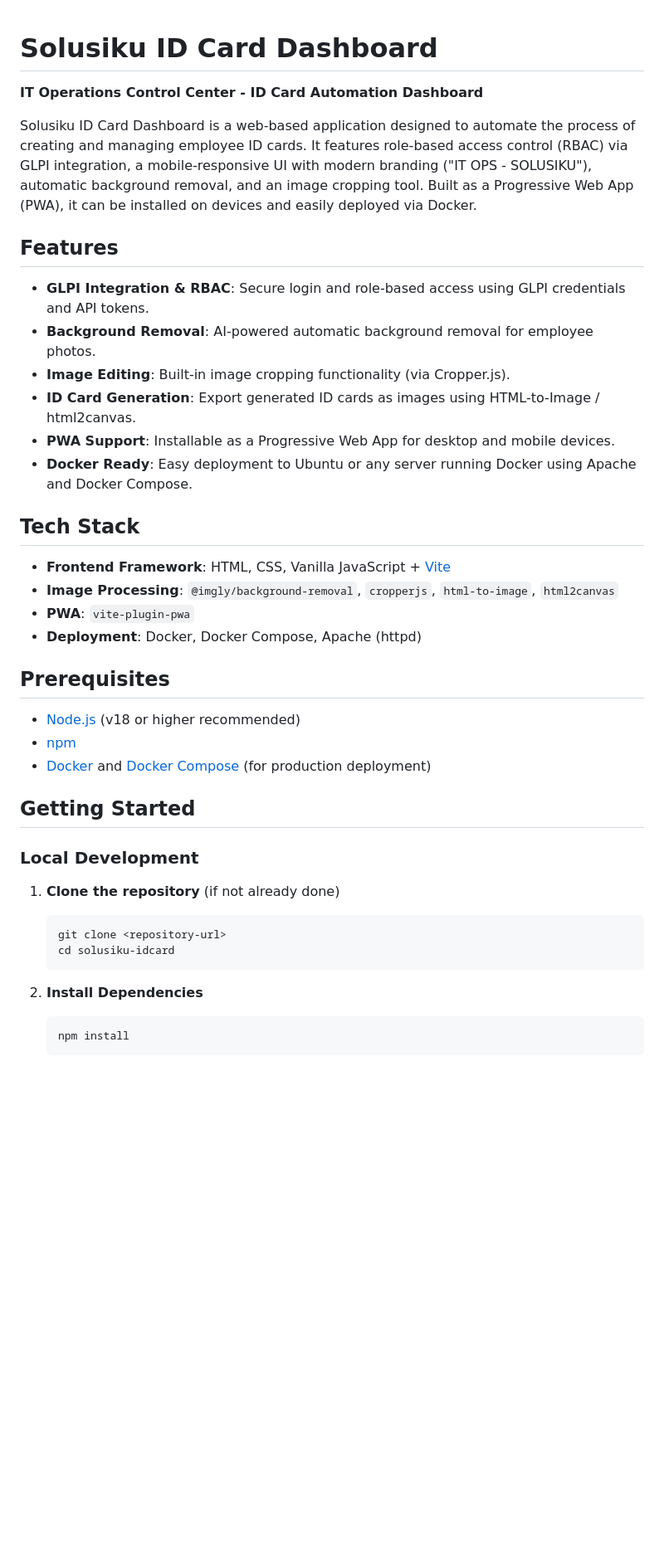
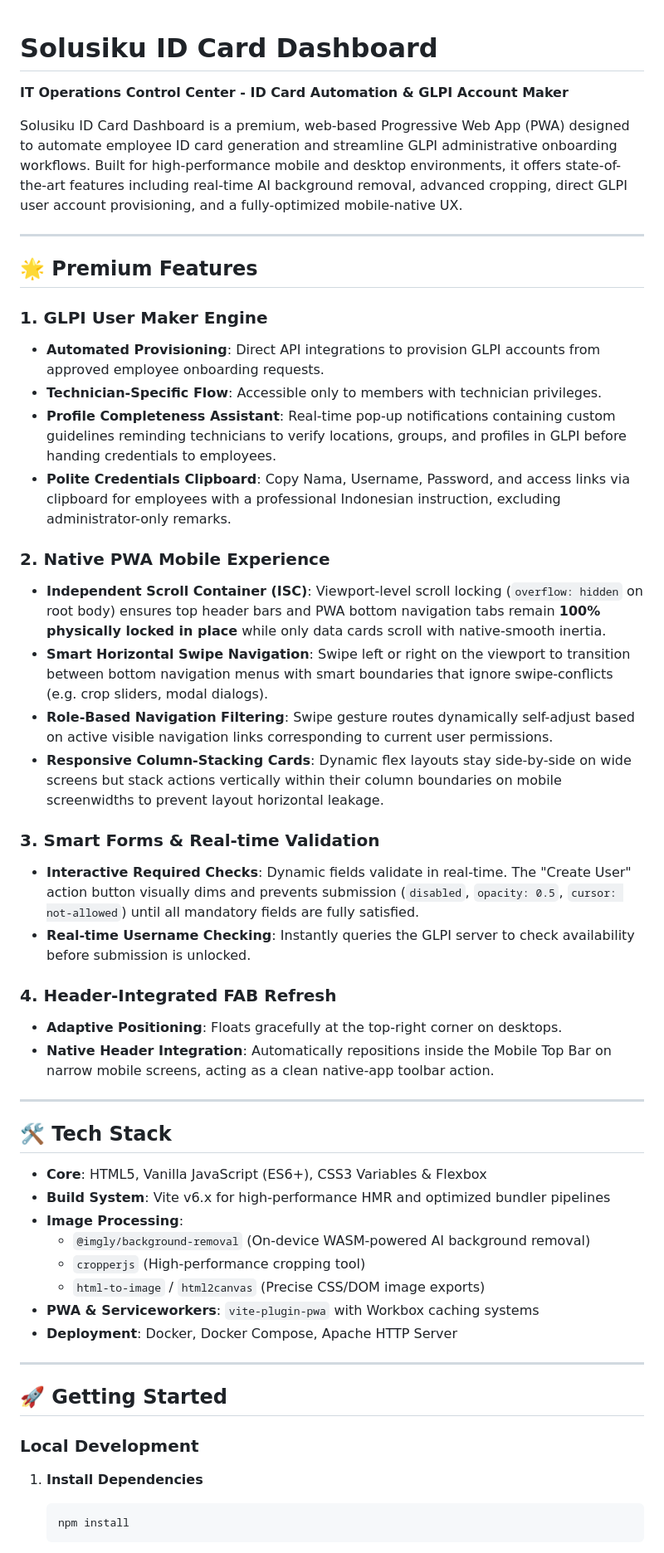
Before and after one commit to itopsadi/solusiku-idcard, a Markdown page: README.md, the part around one of its changes. Shown at 83% size. Rendered like a GitHub page; blank space fills up the shorter version.

````diff
--- a/README.md
+++ b/README.md
@@ -1,42 +1,52 @@
 # Solusiku ID Card Dashboard
+**IT Operations Control Center - ID Card Automation & GLPI Account Maker**
 
-**IT Operations Control Center - ID Card Automation Dashboard**
+Solusiku ID Card Dashboard is a premium, web-based Progressive Web App (PWA) designed to automate employee ID card generation and streamline GLPI administrative onboarding workflows. Built for high-performance mobile and desktop environments, it offers state-of-the-art features including real-time AI background removal, advanced cropping, direct GLPI user account provisioning, and a fully-optimized mobile-native UX.
 
-Solusiku ID Card Dashboard is a web-based application designed to automate the process of creating and managing employee ID cards. It features role-based access control (RBAC) via GLPI integration, a mobile-responsive UI with modern branding ("IT OPS - SOLUSIKU"), automatic background removal, and an image cropping tool. Built as a Progressive Web App (PWA), it can be installed on devices and easily deployed via Docker.
+---
 
-## Features
+## 🌟 Premium Features
 
-- **GLPI Integration & RBAC**: Secure login and role-based access using GLPI credentials and API tokens.
-- **Background Removal**: AI-powered automatic background removal for employee photos.
-- **Image Editing**: Built-in image cropping functionality (via Cropper.js).
-- **ID Card Generation**: Export generated ID cards as images using HTML-to-Image / html2canvas.
-- **PWA Support**: Installable as a Progressive Web App for desktop and mobile devices.
-- **Docker Ready**: Easy deployment to Ubuntu or any server running Docker using Apache and Docker Compose.
+### 1. GLPI User Maker Engine
+* **Automated Provisioning**: Direct API integrations to provision GLPI accounts from approved employee onboarding requests.
+* **Technician-Specific Flow**: Accessible only to members with technician privileges.
+* **Profile Completeness Assistant**: Real-time pop-up notifications containing custom guidelines reminding technicians to verify locations, groups, and profiles in GLPI before handing credentials to employees.
+* **Polite Credentials Clipboard**: Copy Nama, Username, Password, and access links via clipboard for employees with a professional Indonesian instruction, excluding administrator-only remarks.
 
-## Tech Stack
+### 2. Native PWA Mobile Experience
+* **Independent Scroll Container (ISC)**: Viewport-level scroll locking (`overflow: hidden` on root body) ensures top header bars and PWA bottom navigation tabs remain **100% physically locked in place** while only data cards scroll with native-smooth inertia.
+* **Smart Horizontal Swipe Navigation**: Swipe left or right on the viewport to transition between bottom navigation menus with smart boundaries that ignore swipe-conflicts (e.g. crop sliders, modal dialogs).
+* **Role-Based Navigation Filtering**: Swipe gesture routes dynamically self-adjust based on active visible navigation links corresponding to current user permissions.
+* **Responsive Column-Stacking Cards**: Dynamic flex layouts stay side-by-side on wide screens but stack actions vertically within their column boundaries on mobile screenwidths to prevent layout horizontal leakage.
 
-- **Frontend Framework**: HTML, CSS, Vanilla JavaScript + [Vite](https://vitejs.dev/)
-- **Image Processing**: `@imgly/background-removal`, `cropperjs`, `html-to-image`, `html2canvas`
-- **PWA**: `vite-plugin-pwa`
-- **Deployment**: Docker, Docker Compose, Apache (httpd)
+### 3. Smart Forms & Real-time Validation
+* **Interactive Required Checks**: Dynamic fields validate in real-time. The "Create User" action button visually dims and prevents submission (`disabled`, `opacity: 0.5`, `cursor: not-allowed`) until all mandatory fields are fully satisfied.
+* **Real-time Username Checking**: Instantly queries the GLPI server to check availability before submission is unlocked.
 
-## Prerequisites
+### 4. Header-Integrated FAB Refresh
+* **Adaptive Positioning**: Floats gracefully at the top-right corner on desktops.
+* **Native Header Integration**: Automatically repositions inside the Mobile Top Bar on narrow mobile screens, acting as a clean native-app toolbar action.
 
-- [Node.js](https://nodejs.org/) (v18 or higher recommended)
-- [npm](https://www.npmjs.com/)
-- [Docker](https://www.docker.com/) and [Docker Compose](https://docs.docker.com/compose/) (for production deployment)
+---
 
-## Getting Started
+## 🛠️ Tech Stack
+
+* **Core**: HTML5, Vanilla JavaScript (ES6+), CSS3 Variables & Flexbox
+* **Build System**: Vite v6.x for high-performance HMR and optimized bundler pipelines
+* **Image Processing**:
+  * `@imgly/background-removal` (On-device WASM-powered AI background removal)
+  * `cropperjs` (High-performance cropping tool)
+  * `html-to-image` / `html2canvas` (Precise CSS/DOM image exports)
+* **PWA & Serviceworkers**: `vite-plugin-pwa` with Workbox caching systems
+* **Deployment**: Docker, Docker Compose, Apache HTTP Server
+
+---
+
+## 🚀 Getting Started
 
 ### Local Development
 
-1. **Clone the repository** (if not already done)
-   ```bash
-   git clone <repository-url>
-   cd solusiku-idcard
-   ```
-
-2. **Install Dependencies**
+1. **Install Dependencies**
    ```bash
    npm install
    ```
````
Also changed, not shown: other parts of README.md (+19 -32 lines).
